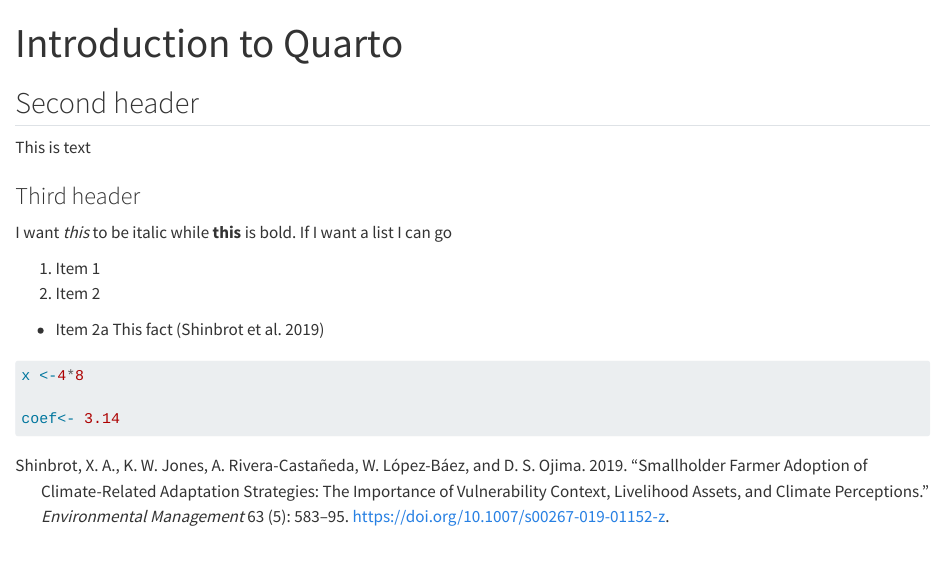
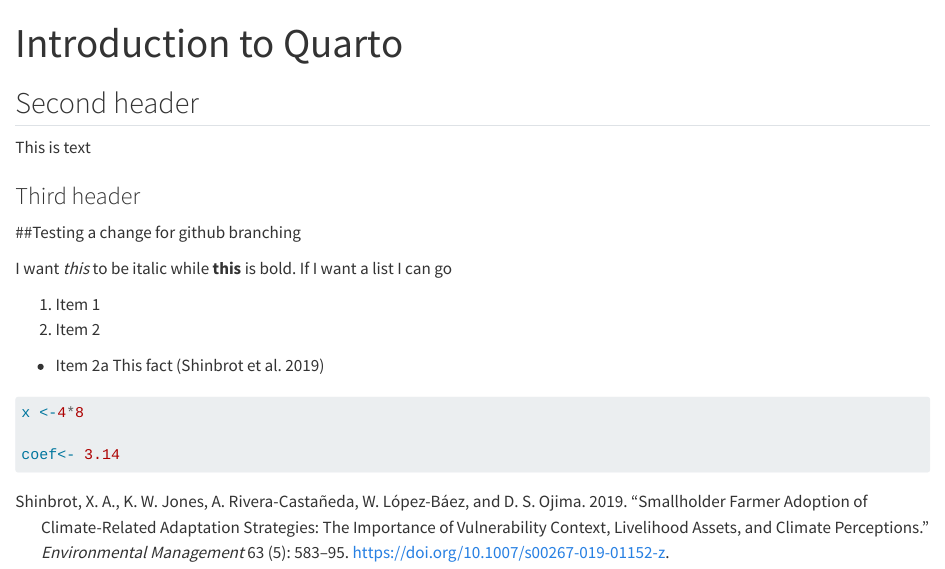
Before and after one commit to xshinbr1/training_xoco, a Quarto document (intro-to-quarto.qmd): the page in a window 1100 px wide, from its top. Rendered offline with R 4.5, knitr and Pandoc in place of Quarto, with nearby package versions.

Commit message:
Testing a change for git branching

```diff
--- a/intro-to-quarto.qmd
+++ b/intro-to-quarto.qmd
@@ -10,6 +10,8 @@
 
 ### Third header
 
+##Testing a change for github branching
+
 I want *this* to be italic while **this** is bold. If I want a list I can go
 
 1.  Item 1
```
